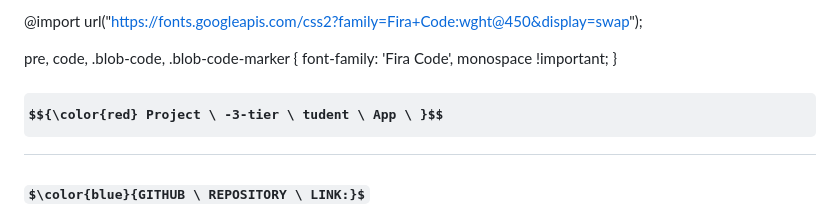
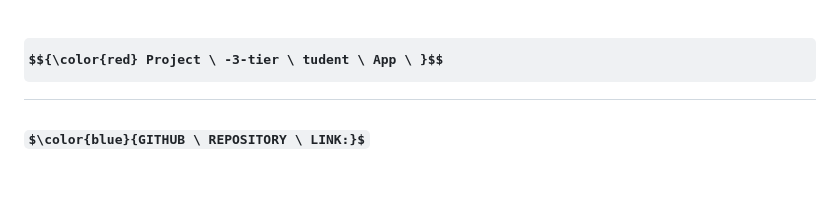
Before and after one commit to ashok7507/Project-Student-App-3-tier-AWS, a Markdown page: README.md, the part around the change. GitHub-like rendering; some formulas as TeX source; blank space fills up the shorter version.

```diff
--- a/README.md
+++ b/README.md
@@ -1,8 +1,3 @@
-@import url("https://fonts.googleapis.com/css2?family=Fira+Code:wght@450&display=swap");
-
-pre, code, .blob-code, .blob-code-marker {
-  font-family: 'Fira Code', monospace !important;
-}
 
 # $${\color{red} Project \ -3-tier \ tudent \ App \ }$$
 
```
